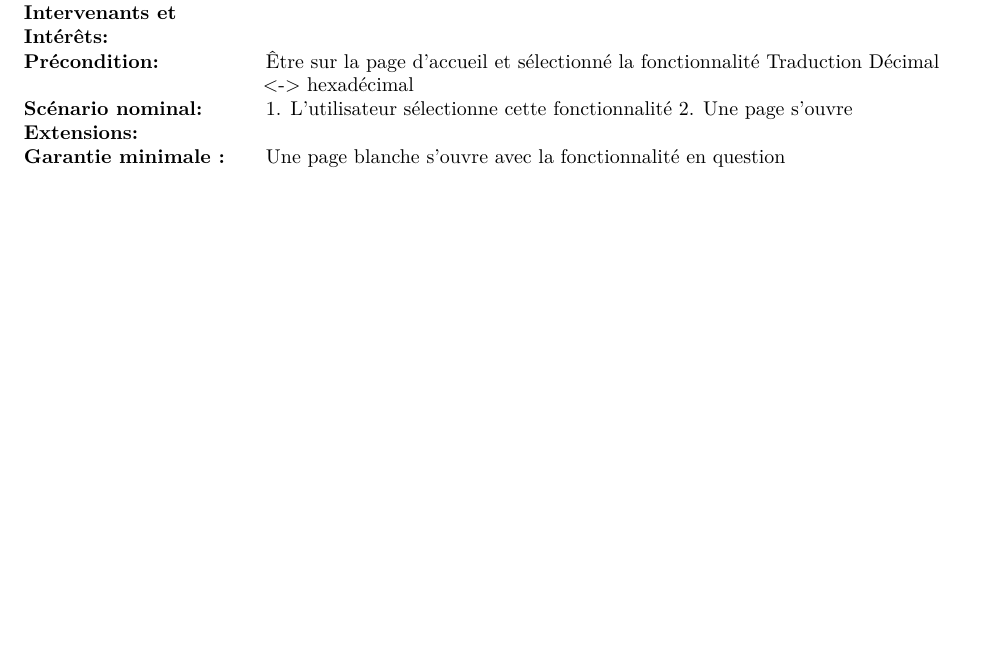
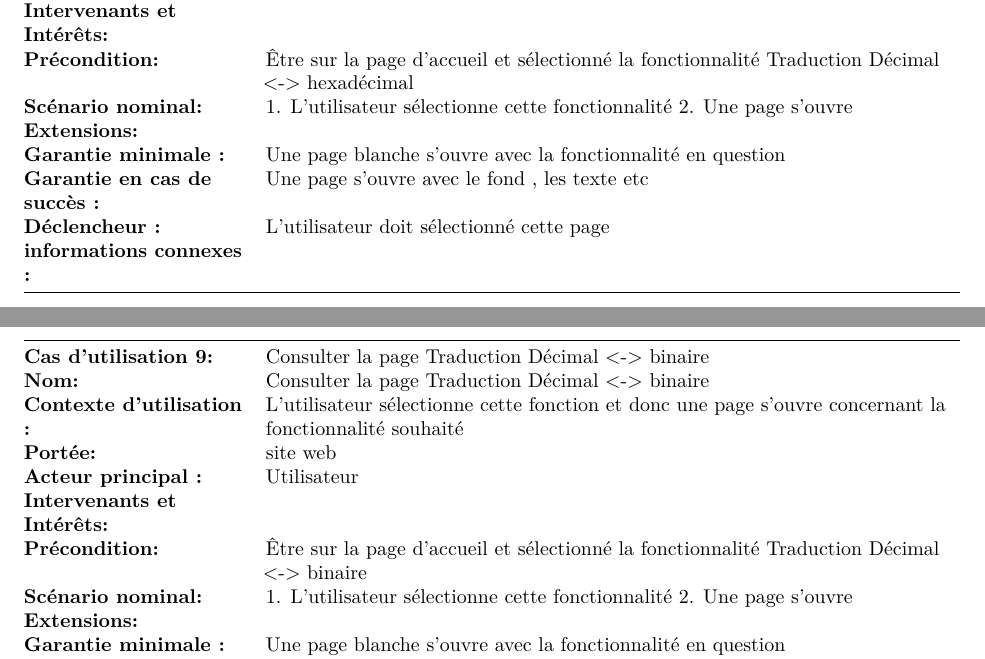
Before and after one commit to pleijan/Plateforme-de-revision-Reseaux, an R Markdown document (sujet_rapport/rapport.rmd): part of page 17 of 19 before the commit and two parts of pages 17 and 18 of 20 after it, the two joined at a grey line, cut so that both start at the same text, the shorter picture padded with empty space. Rendered offline with R 4.5, knitr and Pandoc, then LaTeX, with nearby package versions.

Commit message:
Update sujet_rapport/rapport.rmd

```diff
--- a/sujet_rapport/rapport.rmd
+++ b/sujet_rapport/rapport.rmd
@@ -584,3 +584,15 @@ Cas d'utilisation 40 : Erreur apparait si le nom de la machine extérieure est i
 
 `r if(knitr:::pandoc_to() == "latex") {paste("\\newpage")}`
 
+|                                 |                                                                                                         |
+|---------------------------------|---------------------------------------------------------------------------------------------------------|
+| **Cas d'utilisation 9:**        | Consulter la page Traduction Décimal <-> binaire                                                        |
+| **Nom:**                        | Consulter la page Traduction Décimal <-> binaire                                                        |
+| **Contexte d'utilisation :**    | L’utilisateur sélectionne cette fonction et donc une page s’ouvre concernant la fonctionnalité souhaité |
+| **Portée:**                     | site web                                                                                                |
+| **Acteur principal :**          | Utilisateur                                                                                             |
+| **Intervenants et Intérêts:**   |                                                                                                         |
+| **Précondition:**               | Être sur la page d’accueil et sélectionné la fonctionnalité Traduction Décimal <-> binaire              |
+| **Scénario nominal:**           | 1. L’utilisateur sélectionne cette fonctionnalité  2. Une page s’ouvre                                  |
+| **Extensions:**                 |                                                                                                         |
+| **Garantie minimale :**         | Une page blanche s’ouvre avec la fonctionnalité en question                                             |
```
Also changed, not shown: sujet_rapport/rapport.rmd (4 more changed lines).
